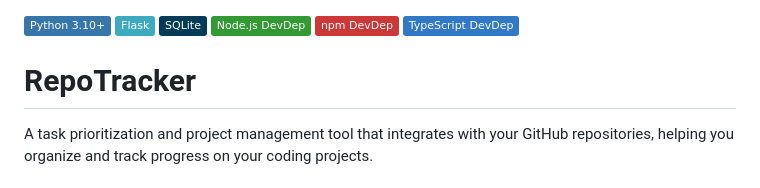
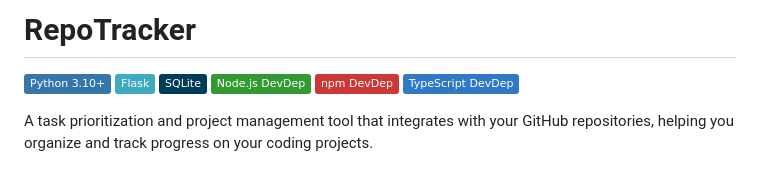
Before and after one commit to DHMorse/RepoTracker, a Markdown page: README.md, the part around the change. Drawn GitHub-style; badges without logos.

```diff
--- a/README.md
+++ b/README.md
@@ -1,11 +1,11 @@
+# RepoTracker
+
 [![Python](https://img.shields.io/badge/Python_3.10+-3776AB?style=flat&logo=python&logoColor=white)](https://www.python.org/)
 [![Flask](https://img.shields.io/badge/Flask-3daabf?style=flat&logo=flask&logoColor=white)](https://flask.palletsprojects.com/)
 [![SQLite](https://img.shields.io/badge/SQLite-003B57?style=flat&logo=sqlite&logoColor=white)](https://www.sqlite.org/)
 [![Node.js](https://img.shields.io/badge/Node.js_DevDep-339933?style=flat&logo=node.js&logoColor=white)](https://nodejs.org/)
 [![npm](https://img.shields.io/badge/npm_DevDep-CB3837?style=flat&logo=npm&logoColor=white)](https://www.npmjs.com/)
 [![TypeScript](https://img.shields.io/badge/TypeScript_DevDep-3178C6?style=flat&logo=typescript&logoColor=white)](https://www.typescriptlang.org/)
-
-# RepoTracker
 
 A task prioritization and project management tool that integrates with your GitHub repositories, helping you organize and track progress on your coding projects.
 
```
